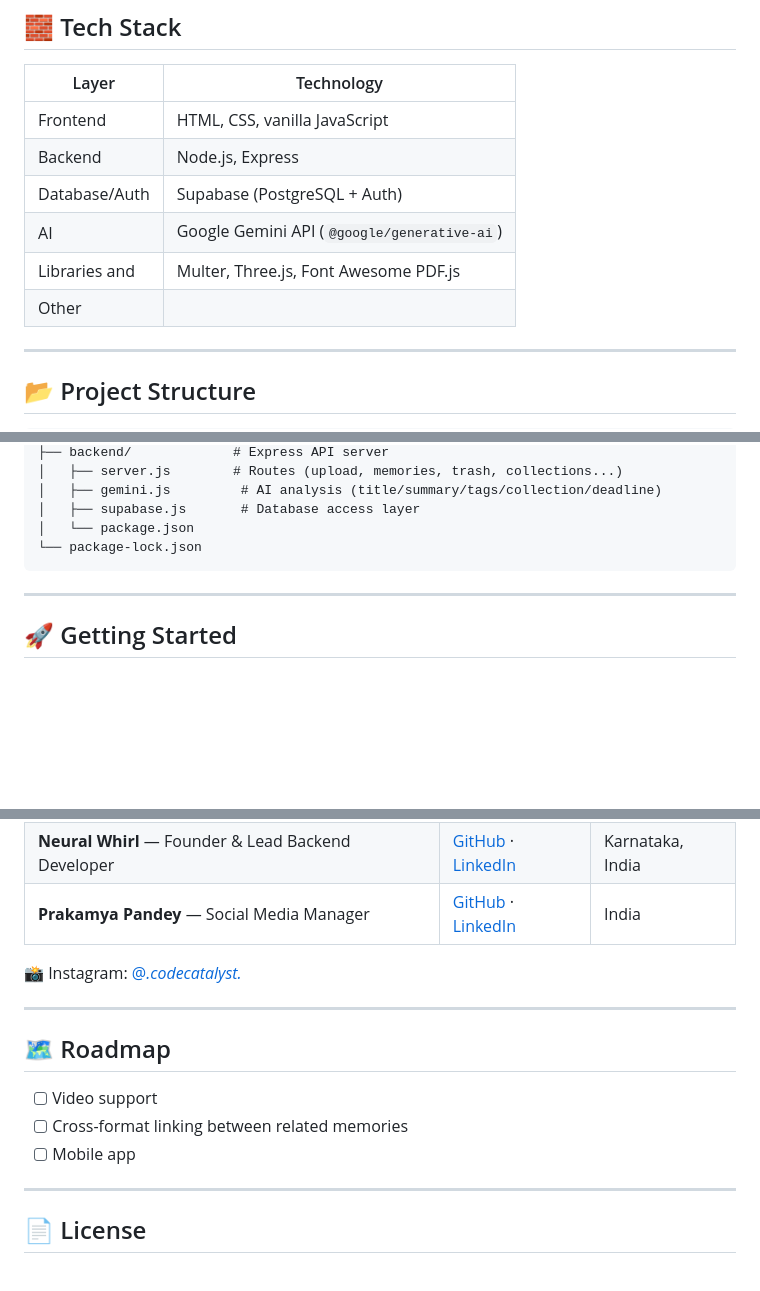
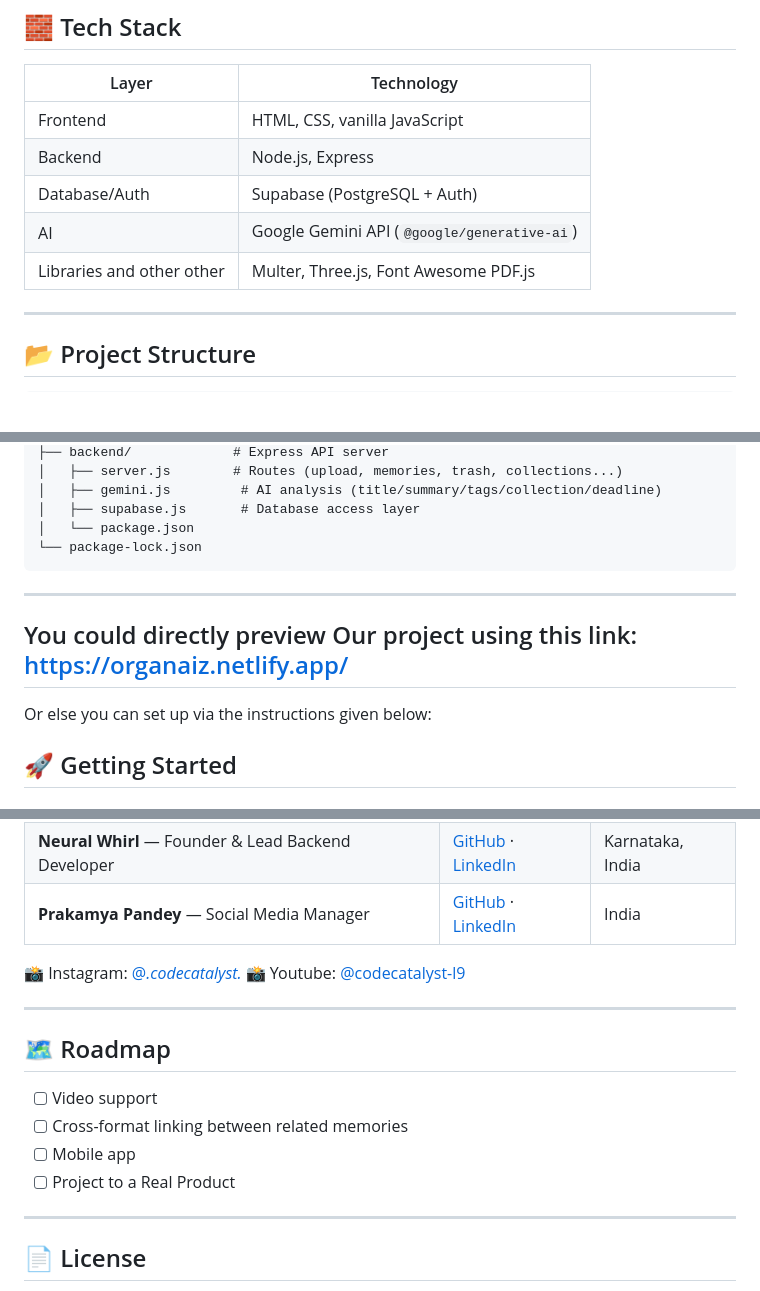
Before and after one commit to Reddys-woman/OrganAIz, a Markdown page: README.md, 3 parts joined by grey strips. GitHub-like rendering; blank space fills up the shorter version.

```diff
--- a/README.md
+++ b/README.md
@@ -47,8 +46,7 @@ Built at **NYC CodeQuest Hackathon 2026** by **Team Code Catalyst**.
 | Backend        | Node.js, Express                                        |
 | Database/Auth  | Supabase (PostgreSQL + Auth)                            |
 | AI             | Google Gemini API (`@google/generative-ai`)             |
-| Libraries and  | Multer, Three.js, Font Awesome PDF.js                   |
-| Other          |
+| Libraries and other other| Multer, Three.js, Font Awesome PDF.js                   |
 ---
 
 ## 📂 Project Structure
@@ -71,6 +69,9 @@ OrganAIz/
 
 ---
 
+## You could directly preview Our project using this link: https://organaiz.netlify.app/
+
+Or else you can set up via the instructions given below:
 ## 🚀 Getting Started
 
 ### 1. Clone the repo
@@ -142,6 +143,7 @@ npx serve .
 | **Prakamya Pandey** — Social Media Manager | [GitHub](https://github.com/prakamyapandey7178-hash) · [LinkedIn](https://www.linkedin.com/in/prakamya-pandey-a7148a412) | India |
 
 📸 Instagram: [@_.codecatalyst._](https://www.instagram.com/_.codecatalyst._/)
+📸 Youtube: [@codecatalyst-l9](https://youtube.com/@codecatalyst-l9?si=9ahtv91NunZfsYxM)
 
 ---
 
@@ -150,7 +152,7 @@ npx serve .
 - [ ] Video support
 - [ ] Cross-format linking between related memories
 - [ ] Mobile app
-
+- [ ] Project to a Real Product
 ---
 
 ## 📄 License
```
Also changed, not shown: other parts of README.md (+0 -1 lines).
